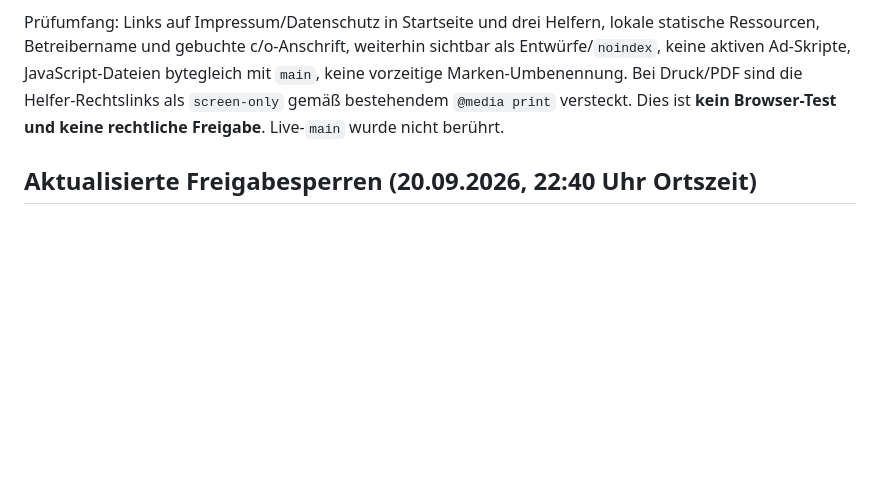
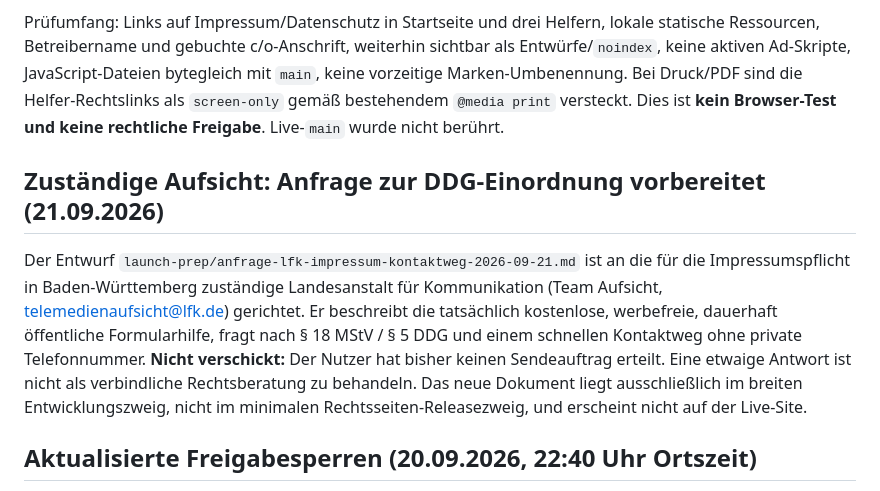
Before and after one commit to FormularFuchs/FormularFuchs.github.io, a Markdown page: launch-prep/freigabestatus.md, the part around the change. GitHub-like rendering; blank space fills up the shorter version.

Commit message:
Log unsent LFK query and preserve legal-only release branch

```diff
--- a/launch-prep/freigabestatus.md
+++ b/launch-prep/freigabestatus.md
@@ -72,6 +72,10 @@ Für `vorbereitung-nur-rechtsseiten` wurden ausschließlich auf diesem Zweig `sc
 
 Prüfumfang: Links auf Impressum/Datenschutz in Startseite und drei Helfern, lokale statische Ressourcen, Betreibername und gebuchte c/o-Anschrift, weiterhin sichtbar als Entwürfe/`noindex`, keine aktiven Ad-Skripte, JavaScript-Dateien bytegleich mit `main`, keine vorzeitige Marken-Umbenennung. Bei Druck/PDF sind die Helfer-Rechtslinks als `screen-only` gemäß bestehendem `@media print` versteckt. Dies ist **kein Browser-Test und keine rechtliche Freigabe**. Live-`main` wurde nicht berührt.
 
+## Zuständige Aufsicht: Anfrage zur DDG-Einordnung vorbereitet (21.09.2026)
+
+Der Entwurf `launch-prep/anfrage-lfk-impressum-kontaktweg-2026-09-21.md` ist an die für die Impressumspflicht in Baden-Württemberg zuständige Landesanstalt für Kommunikation (Team Aufsicht, telemedienaufsicht@lfk.de) gerichtet. Er beschreibt die tatsächlich kostenlose, werbefreie, dauerhaft öffentliche Formularhilfe, fragt nach § 18 MStV / § 5 DDG und einem schnellen Kontaktweg ohne private Telefonnummer. **Nicht verschickt:** Der Nutzer hat bisher keinen Sendeauftrag erteilt. Eine etwaige Antwort ist nicht als verbindliche Rechtsberatung zu behandeln. Das neue Dokument liegt ausschließlich im breiten Entwicklungszweig, nicht im minimalen Rechtsseiten-Releasezweig, und erscheint nicht auf der Live-Site.
+
 ## Aktualisierte Freigabesperren (20.09.2026, 22:40 Uhr Ortszeit)
 
 1. **Erledigt:** Anschrift.net-Bestellung abgeschlossen, Legitimation bestätigt; Serviceanschrift und Betreibername mit Zustimmung des Nutzers nur in öffentlichen *Entwurfszweig* eingetragen. Keine Privatadresse / Ausweisdatei / Rechnung öffentlich committen.
```
